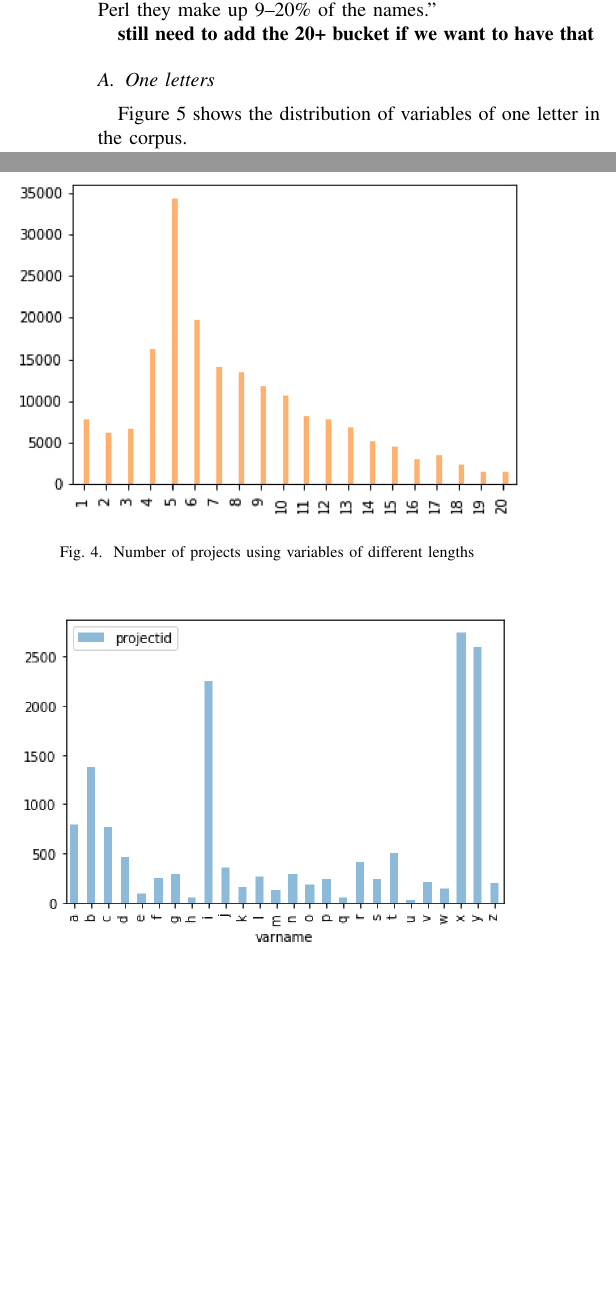
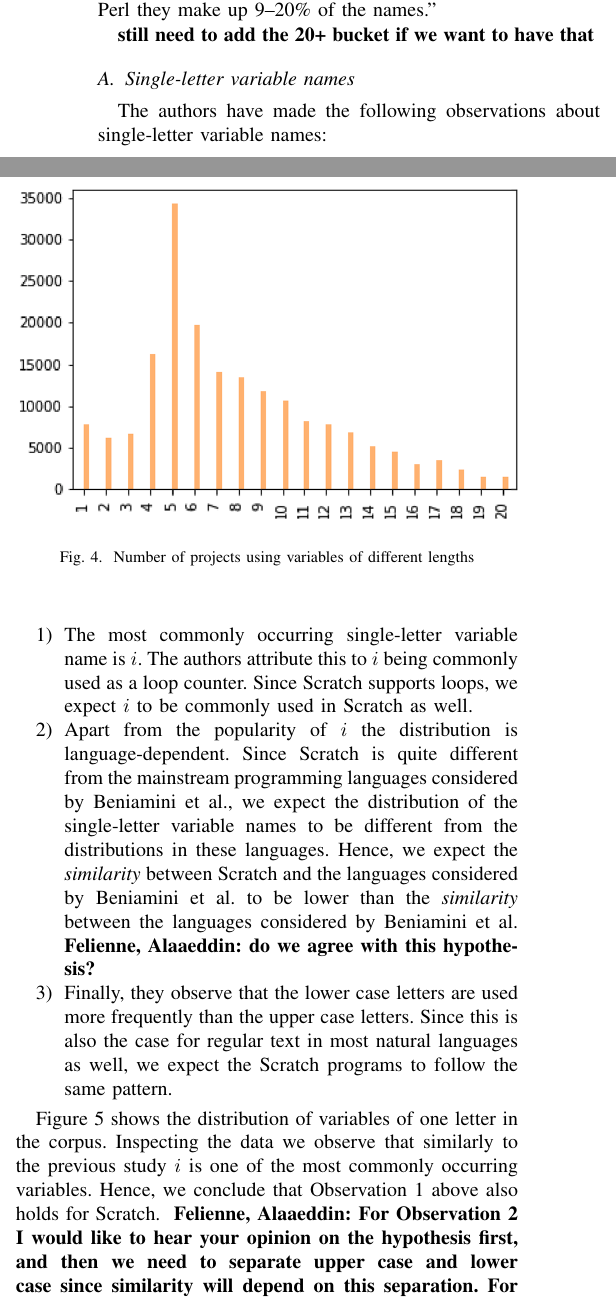
Before and after one commit to Felienne/ScratchVars, a LaTeX paper (Scratch_vars.tex): two parts of the columns of page 4 of 7, joined at a grey line, cut so that both start at the same text, the shorter picture padded with empty space. Compiled offline with pdfLaTeX; a missing font is replaced by an installed copy or a similar font; a LaTeX package or settings file that is missing is left out.

Commit message:
starting to write the results part

```diff
--- a/Scratch_vars.tex
+++ b/Scratch_vars.tex
@@ -188,9 +189,27 @@ The original study of Beniamini et al. has concluded that the single-letter vari
 
 \todo{still need to add the 20+ bucket if we want to have that}
 
-\subsection{One letters}
+\subsection{Single-letter variable names}
+
+ The authors have made the following observations about single-letter variable names:
+\begin{enumerate}
+\item The most commonly occurring single-letter variable name is $i$. The authors attribute this to $i$ being commonly used as a loop counter. Since Scratch supports loops, we expect $i$ to be commonly used in Scratch as well. \label{single-letter-vars:i}
+\item Apart from the popularity of $i$ the distribution is language-dependent. Since Scratch is quite different from the mainstream programming languages considered by Beniamini et al., we expect the distribution of the single-letter variable names to be different from the distributions in these languages.
+Hence, we expect the \emph{similarity} between Scratch and the languages considered by Beniamini et al. to be lower than the \emph{similarity} between the languages considered by Beniamini et al. \todo{Felienne, Alaaeddin: do we agree with this hypothesis?} \label{single-letter-vars:similarity}
+\item Finally, they observe that the lower case letters are used more frequently than the upper case letters. Since this is also the case for regular text in most natural languages as well, we expect the Scratch programs to follow the same pattern. \label{single-letter-vars:upercase:lowercase}
+\end{enumerate}
 
 Figure \ref{fig:one_letter_occurrence} shows the distribution of variables of one letter in the corpus.
+Inspecting the data we observe that similarly to the previous study $i$ is one of the most commonly occurring variables.
+Hence, we conclude that Observation~\ref{single-letter-vars:i} above also holds for Scratch.
+\todo{Felienne, Alaaeddin: For Observation~\ref{single-letter-vars:similarity} I would like to hear your opinion on the hypothesis first, and then we need to separate upper case and lower case since similarity will depend on this separation. For Observation~\ref{single-letter-vars:upercase:lowercase} we clearly need to separate upper and lower case.}
+
+Furthermore, we observe that $x$ and $y$ are extremely popular in Scratch.
+This can be explained by observing that $x$ and $y$ are default variables in Scratch, representing the position of \todo{Felienne, of sprite? of what else?}
+
+\todo{Felienne, Alaaeddin: any other observations?}
+
+\todo{Felienne, please remove the ``project id'' legend as it is confusing}
 
 \begin{figure}[h]
 	\begin{center}
```
Also changed, not shown: Scratch_vars.bbl, Scratch_vars.pdf, Scratch_vars.tex (9 more changed lines), 3 other files.
